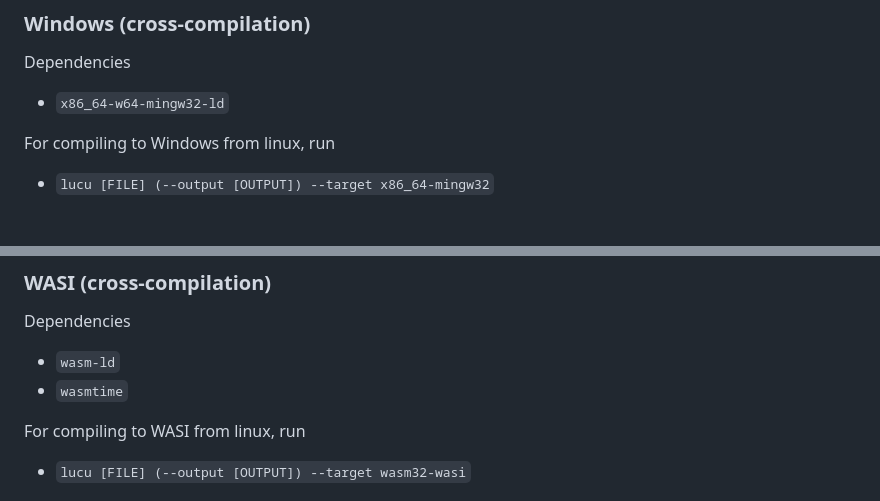
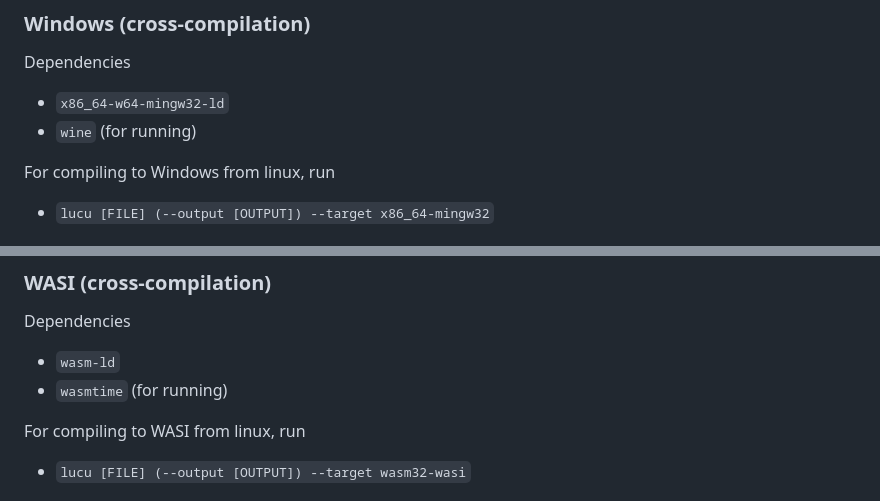
Before and after one commit to lucu-language/lucu, a Markdown page: README.md, 2 parts joined by grey strips. Rendered like a GitHub page.

```diff
--- a/README.md
+++ b/README.md
@@ -40,6 +40,7 @@ For compilatation on linux, run
 Dependencies
 
 - `x86_64-w64-mingw32-ld`
+- `wine` (for running)
 
 For compiling to Windows from linux, run
 
@@ -60,7 +61,7 @@ For compiling to WASM from linux, run
 Dependencies
 
 - `wasm-ld`
-- `wasmtime`
+- `wasmtime` (for running)
 
 For compiling to WASI from linux, run
 
```
